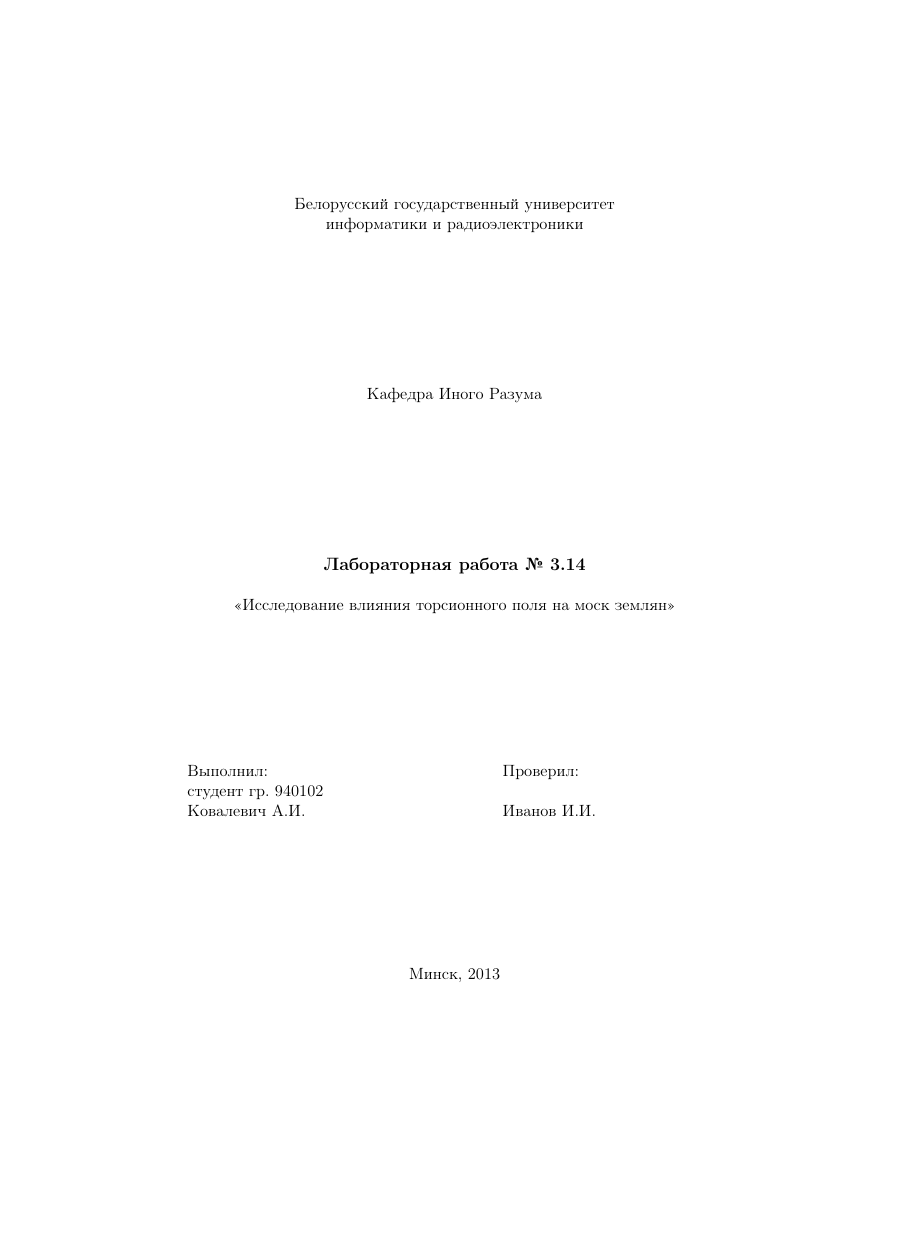
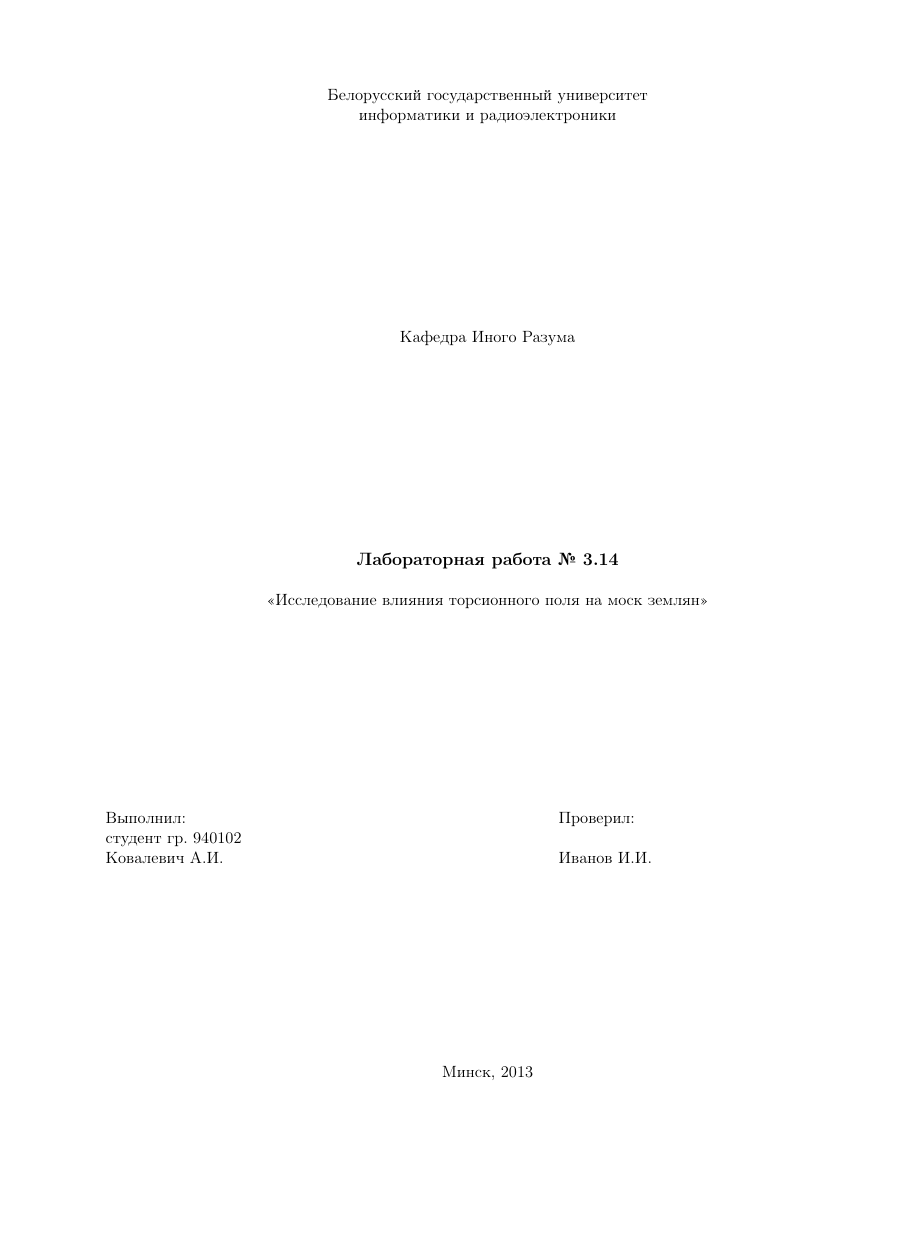
Before and after one commit to kai3341/bsiur-latex-templates, a LaTeX document (newreport.tex): page 1 of 2, the shorter picture padded with empty space. Compiled offline with pdfLaTeX.

Commit message:
Update newreport.tex

```diff
--- a/newreport.tex
+++ b/newreport.tex
@@ -1,7 +1,7 @@
 \documentclass[11pt]{extreport}
 \usepackage[russian]{babel}
 \usepackage[utf8x]{inputenc}
-\usepackage{datetime}
+\usepackage[left=25mm, top=20mm, right=10mm, bottom=20mm, nohead, nofoot]{geometry}
 
 \begin{document}
 \begin{titlepage}
```
